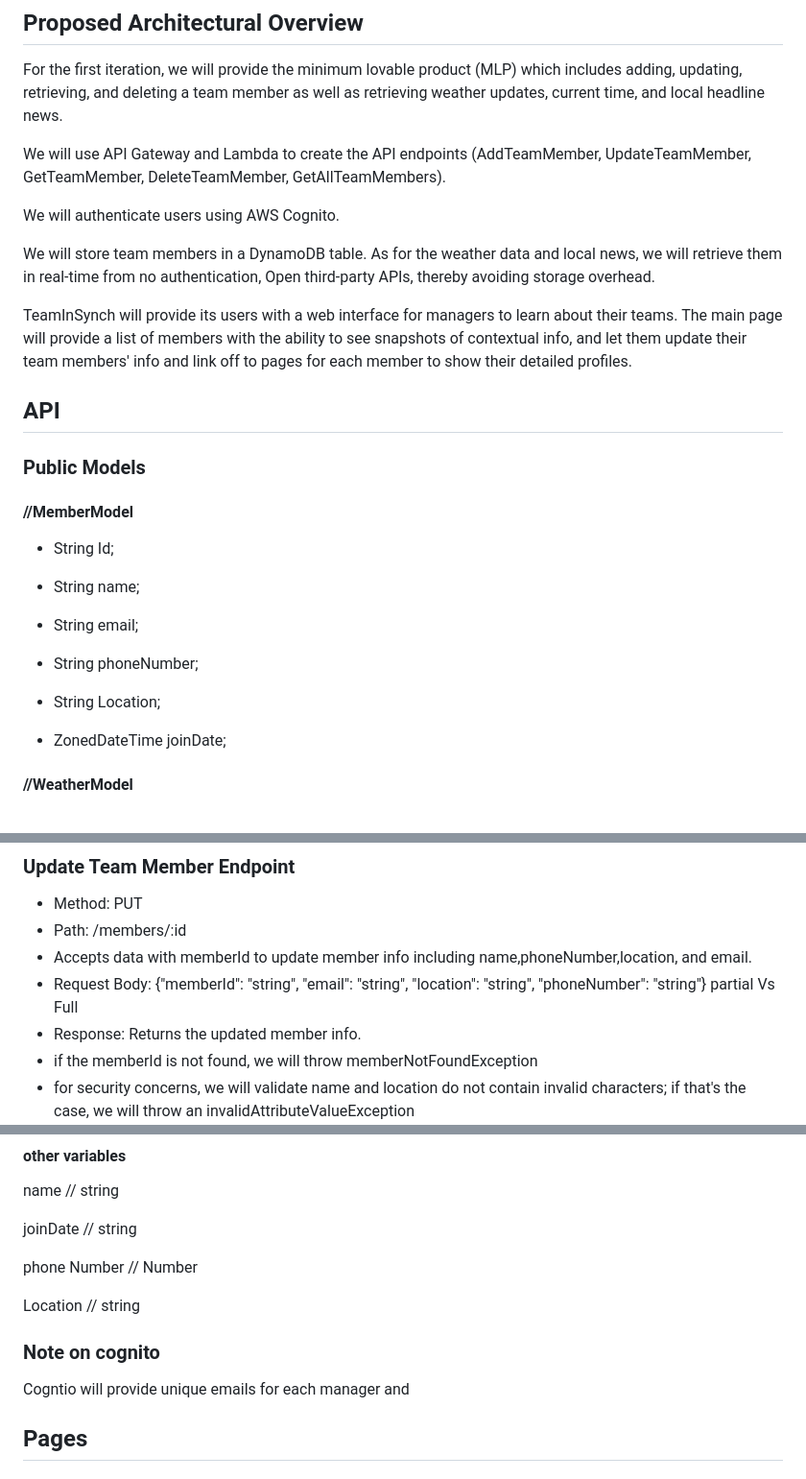
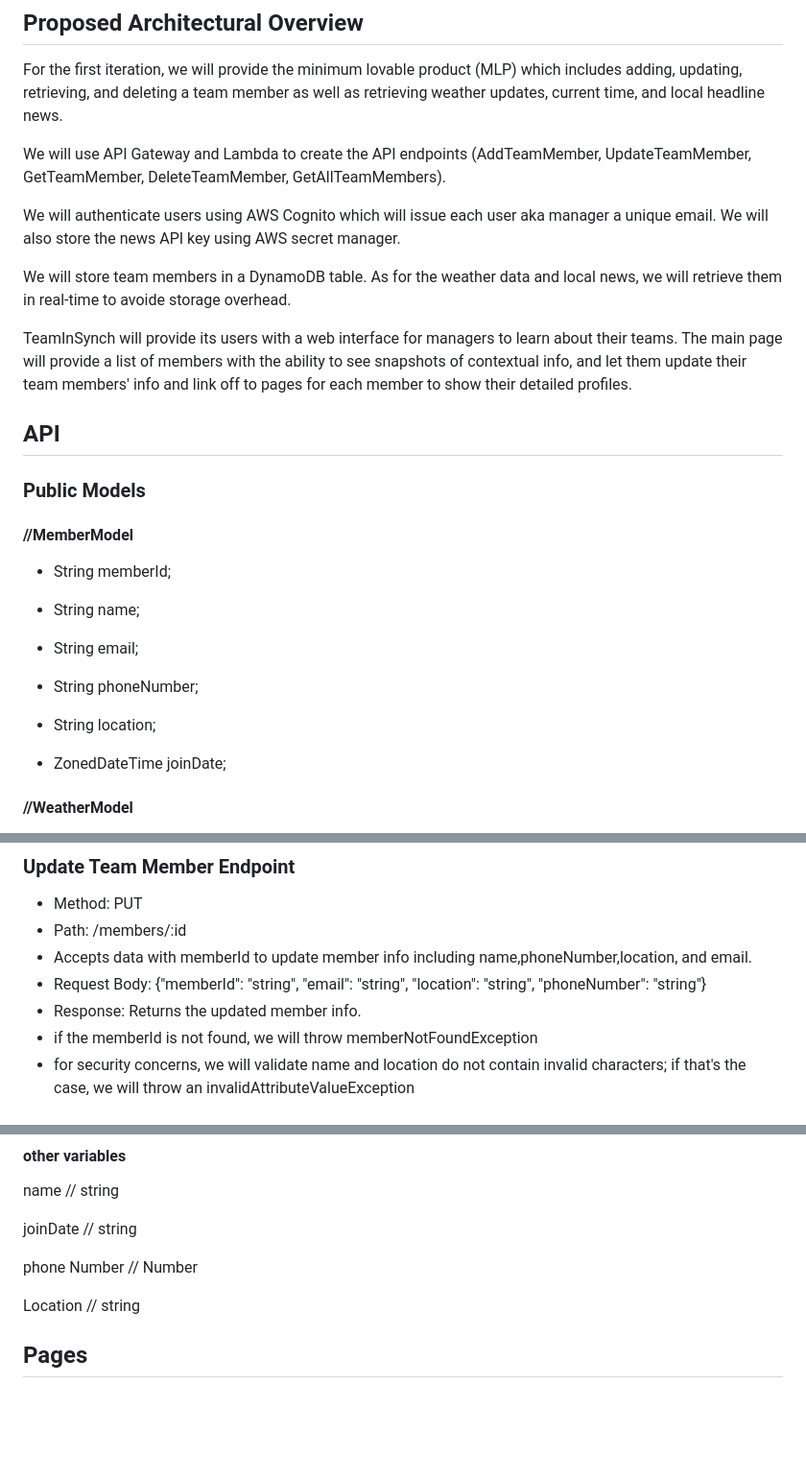
Before and after one commit to mohamadacma/TeamInSynch, a Markdown page: DesignDocument.md, 3 parts joined by grey strips. Shown: that part at 96% size. Rendered like a GitHub page; blank space fills up the shorter version.

Commit message:
did some polishing

```diff
--- a/DesignDocument.md
+++ b/DesignDocument.md
@@ -54,16 +54,16 @@ For the first iteration, we will provide the minimum lovable product (MLP) which
 
 We will use API Gateway and Lambda to create the API endpoints (AddTeamMember, UpdateTeamMember, GetTeamMember, DeleteTeamMember, GetAllTeamMembers).
 
-We will authenticate users using AWS Cognito.
+We will authenticate users using AWS Cognito which will issue each user aka manager a unique email. We will also store the news API key using AWS secret manager.
 
-We will store team members in a DynamoDB table. As for the weather data and local news, we will retrieve them in real-time from no authentication, Open third-party APIs, thereby avoiding storage overhead.
+We will store team members in a DynamoDB table. As for the weather data and local news, we will retrieve them in real-time to avoide storage overhead.
 
 TeamInSynch will provide its users with a web interface for managers to learn about their teams. The main page will provide a list of members with the ability to see snapshots of contextual info, and let them update their team members' info and link off to pages for each member to show their detailed profiles.
 
 ## API
 ### Public Models
 #### //MemberModel
-* String Id;
+* String memberId;
 
 * String name;
 
@@ -71,7 +71,7 @@ TeamInSynch will provide its users with a web interface for managers to learn ab
 
 * String phoneNumber;
 
-* String Location;
+* String location;
 
 * ZonedDateTime joinDate;
 
@@ -106,7 +105,7 @@ For each of the following API requests, we would need to authenticate the user a
 * Method: PUT
 * Path: /members/:id
 * Accepts data with memberId to update member info including name,phoneNumber,location, and email.
-* Request Body: {"memberId": "string", "email": "string", "location": "string", "phoneNumber": "string"} partial Vs Full
+* Request Body: {"memberId": "string", "email": "string", "location": "string", "phoneNumber": "string"}
 * Response: Returns the updated member info.
 * if the memberId is not found, we will throw memberNotFoundException
 * for security concerns, we will validate name and location do not contain invalid characters; if that's the case, we will throw an invalidAttributeValueException
@@ -166,8 +165,6 @@ joinDate // string
 phone Number // Number
 
 Location // string
-### Note on cognito
-Cogntio will provide unique emails for each manager and
 
 ## Pages
 ### Home page: ![Alt text](image-3.png)
```
Also changed, not shown: other parts of DesignDocument.md (+0 -1 lines).
